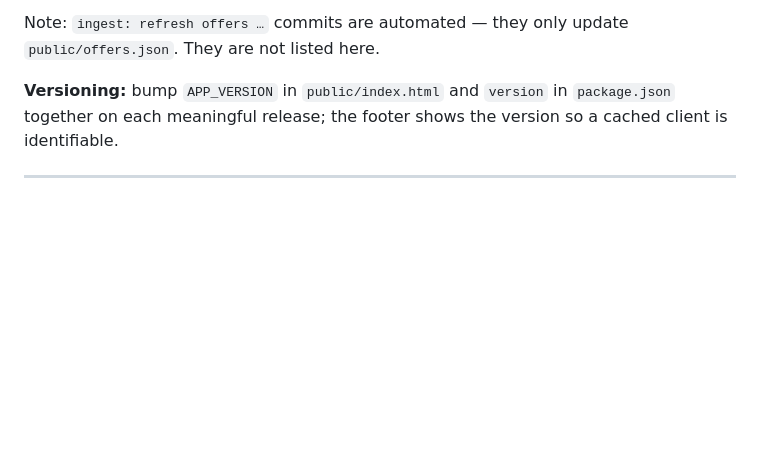
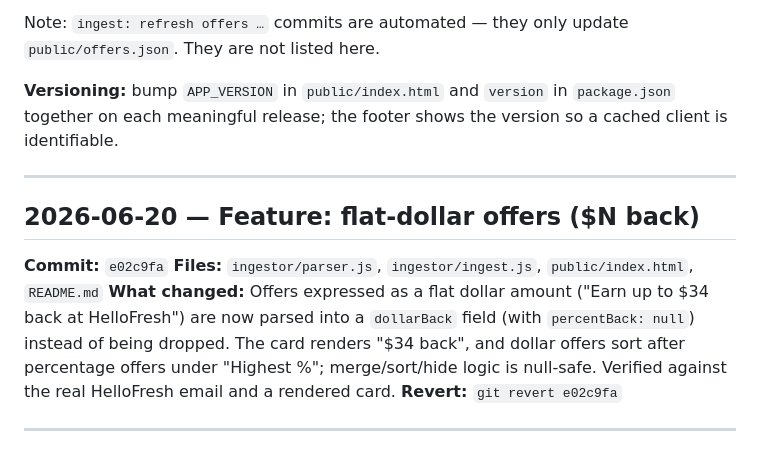
Before and after one commit to CMR2334/capone-shopping, a Markdown page: CHANGELOG.md, the part around the change. Drawn GitHub-style; blank space fills up the shorter version.

Commit message:
docs(changelog): log flat-dollar offer support
Co-Authored-By: Claude Opus 4.8 <noreply@anthropic.com>

```diff
--- a/CHANGELOG.md
+++ b/CHANGELOG.md
@@ -10,6 +10,14 @@ Significant changes to this project, in reverse chronological order.
 Note: `ingest: refresh offers …` commits are automated — they only update `public/offers.json`. They are not listed here.
 
 **Versioning:** bump `APP_VERSION` in `public/index.html` and `version` in `package.json` together on each meaningful release; the footer shows the version so a cached client is identifiable.
+
+---
+
+## 2026-06-20 — Feature: flat-dollar offers ($N back)
+**Commit:** `e02c9fa`
+**Files:** `ingestor/parser.js`, `ingestor/ingest.js`, `public/index.html`, `README.md`
+**What changed:** Offers expressed as a flat dollar amount ("Earn up to $34 back at HelloFresh") are now parsed into a `dollarBack` field (with `percentBack: null`) instead of being dropped. The card renders "$34 back", and dollar offers sort after percentage offers under "Highest %"; merge/sort/hide logic is null-safe. Verified against the real HelloFresh email and a rendered card.
+**Revert:** `git revert e02c9fa`
 
 ---
 
```
